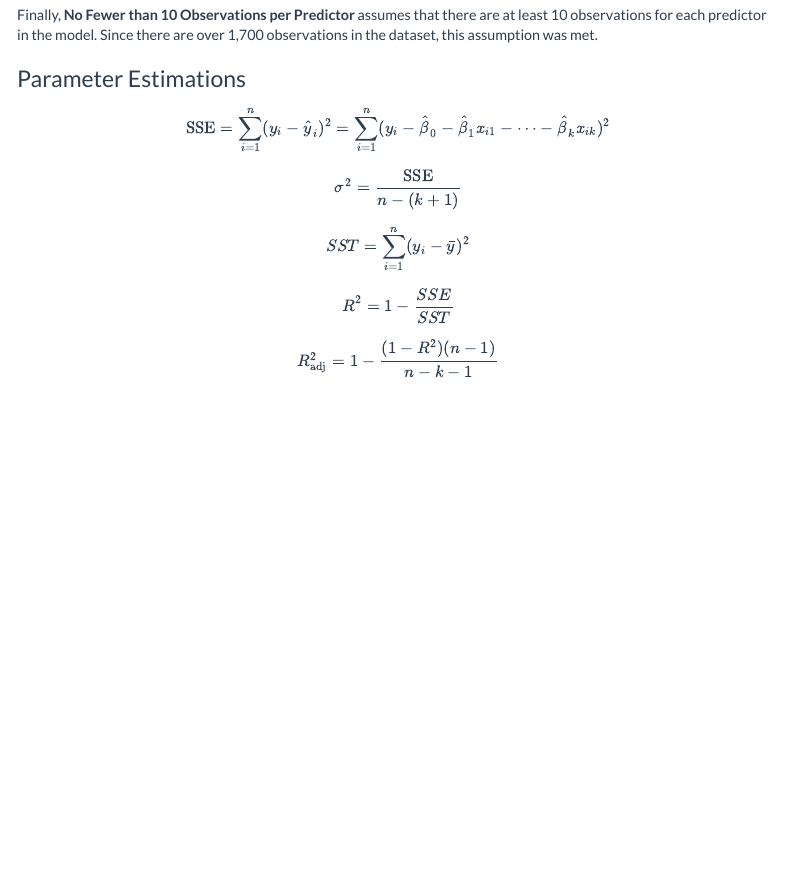
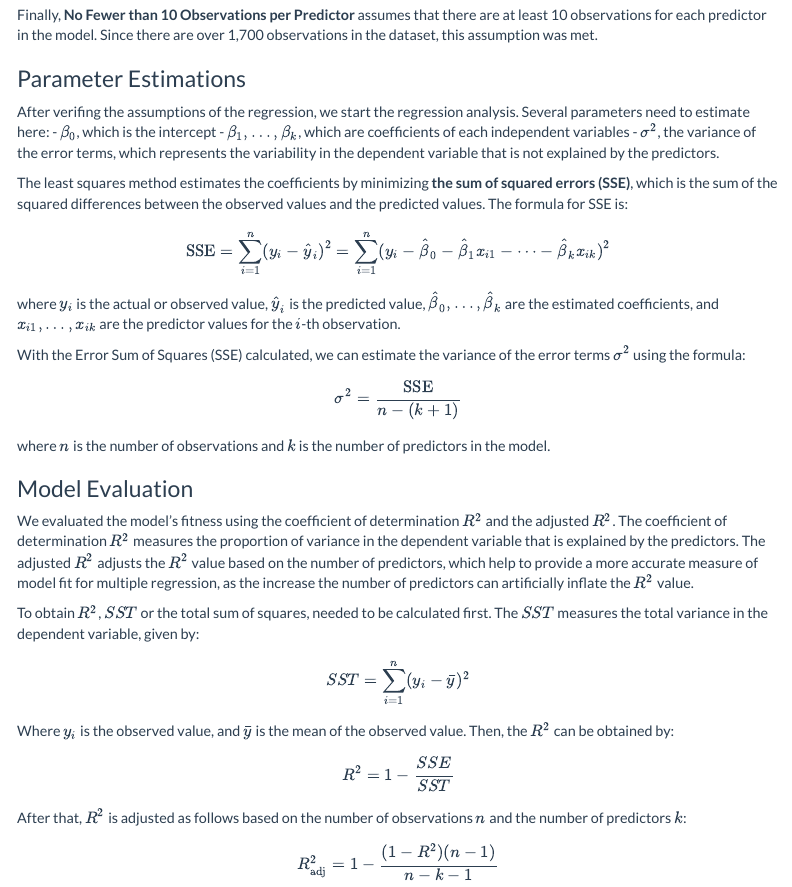
Before and after one commit to MUSA-Zhanchao/MUSA5000-OLS, an R Markdown document (assignment1.Rmd): the page in a window 1100 px wide, from 4060 px down. Rendered offline with R 4.5, knitr and Pandoc, with nearby package versions; some code elsewhere in the file could not run offline; menus at the side of the page are left out.

Commit message:
Method #2

```diff
--- a/assignment1.Rmd
+++ b/assignment1.Rmd
@@ -183,22 +183,38 @@ Finally, **No Fewer than 10 Observations per Predictor** assumes that there are
 
 ### Parameter Estimations
 
+After verifing the assumptions of the regression, we start the regression analysis. Several parameters need to estimate here:
+- \( \beta_0 \), which is the intercept
+- \( \beta_1, \dots, \beta_k \), which are coefficients of each independent variables
+- \( \sigma^2 \), the variance of the error terms, which represents the variability in the dependent variable that is not explained by the predictors.
+
+The least squares method estimates the coefficients by minimizing **the sum of squared errors (SSE)**, which is the sum of the squared differences between the observed values and the predicted values. The formula for SSE is:
+
 $$
 \text{SSE} = \sum_{i=1}^{n} (y_i - \hat{y}_i)^2 = \sum_{i=1}^{n} (y_i - \hat{\beta}_0 - \hat{\beta}_1 x_{i1} - \dots - \hat{\beta}_k x_{ik})^2
 $$
+where \(y_i\) is the actual or observed value, \(\hat{y}_i\) is the predicted value, \(\hat{\beta}_0, \dots, \hat{\beta}_k\) are the estimated coefficients, and \(x_{i1}, \dots, x_{ik}\) are the predictor values for the \(i\)-th observation.
 
+With the Error Sum of Squares (SSE) calculated, we can estimate the variance of the error terms \(\sigma^2\) using the formula:
 
 $$
 \sigma^2 = \frac{\text{SSE}}{n - (k+1)}
 $$
+where \(n\) is the number of observations and \(k\) is the number of predictors in the model.
 
+### Model Evaluation
+
+We evaluated the model's fitness using the coefficient of determination \(R^2\) and the adjusted \(R^2\). The coefficient of determination \(R^2\) measures the proportion of variance in the dependent variable that is explained by the predictors. The adjusted \(R^2\) adjusts the \(R^2\) value based on the number of predictors, which help to provide a more accurate measure of model fit for multiple regression, as the increase the number of predictors can artificially inflate the \(R^2\) value.
+
+To obtain \(R^2\), \(SST\) or the total sum of squares, needed to be calculated first. The \(SST\) measures the total variance in the dependent variable, given by:
 $$
 SST = \sum_{i=1}^{n} (y_i - \bar{y})^2
 $$
+Where \(y_i\) is the observed value, and \(\bar{y}\) is the mean of the observed value. Then, the \(R^2\) can be obtained by:
 $$
 R^2 = 1 - \frac{SSE}{SST}
 $$
-
+After that, \(R^2\) is adjusted as follows based on the number of observations \(n\) and the number of predictors \(k\):
 $$
 R^2_{\text{adj}} = 1 - \frac{(1 - R^2)(n - 1)}{n - k - 1}
 $$
```
Also changed, not shown: assignment1.Rmd (3 more changed lines), 2 other files.
